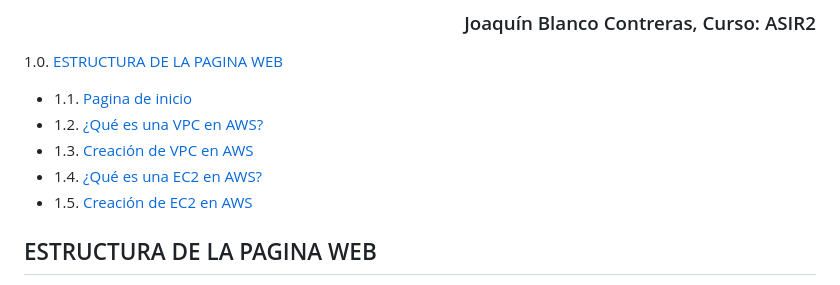
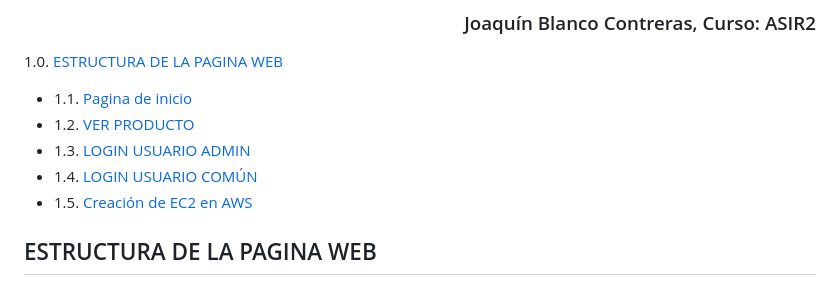
Before and after one commit to JBC1994/PROYECTO_IAW, a Markdown page: README.md, the part around the change. GitHub-like rendering.

```diff
--- a/README.md
+++ b/README.md
@@ -3,9 +3,9 @@
 
 1.0. [ESTRUCTURA DE LA PAGINA WEB](#ESTRUCTURA-DE-LA-PAGINA-WEB)
 -    1.1. [Pagina de inicio](#Pagina-de-inicio)
--    1.2. [¿Qué es una VPC en AWS?](#Qué-es-una-VPC-en-AWS)
--    1.3. [Creación de VPC en AWS](#Creación-de-VPC-en-AWS)
--    1.4. [¿Qué es una EC2 en AWS?](#Qué-es-una-EC2-en-AWS)
+-    1.2. [VER PRODUCTO](#VER-PRODUCTO)
+-    1.3. [LOGIN USUARIO ADMIN](#LOGIN-USUARIO-ADMIN)
+-    1.4. [LOGIN USUARIO COMÚN](#LOGIN-USUARIO-COMÚN)
 -    1.5. [Creación de EC2 en AWS](#Creación-de-EC2-en-AWS)
 
 ## ESTRUCTURA DE LA PAGINA WEB
```
